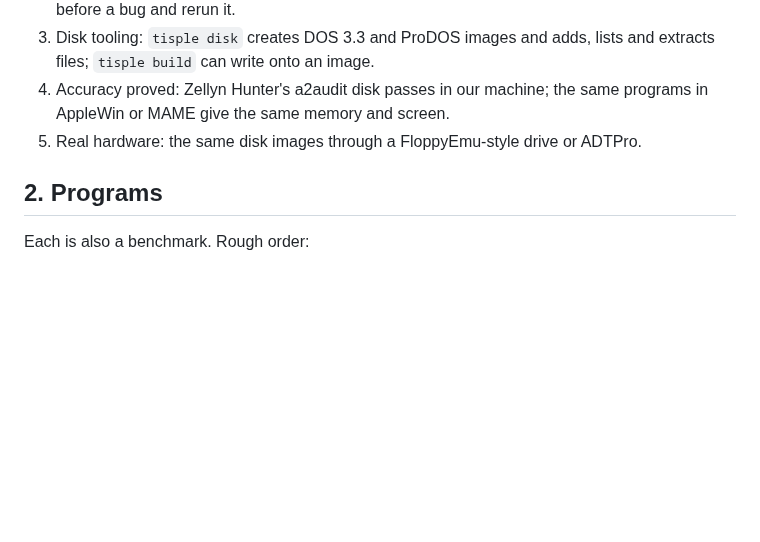
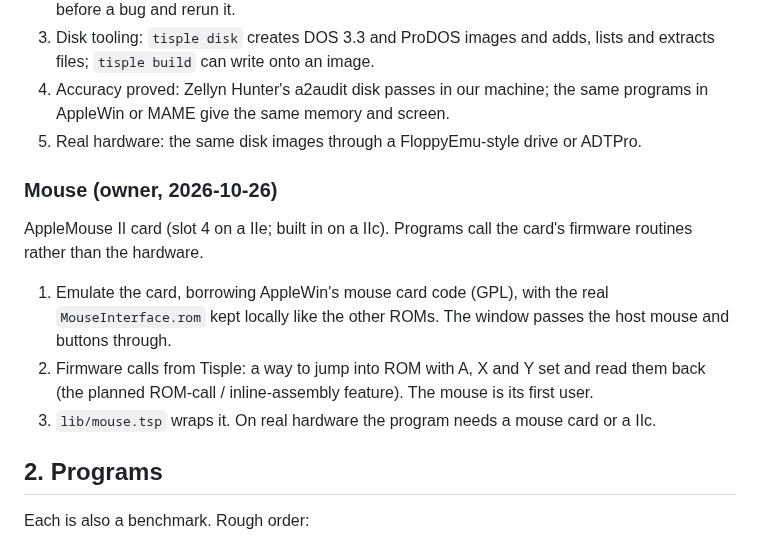
Before and after one commit to wegfawefgawefg/tisple, a Markdown page: docs/roadmap.md, the part around the change. GitHub-like rendering; blank space fills up the shorter version.

Commit message:
Roadmap: AppleMouse support
Co-Authored-By: Claude Opus 5.5 <noreply@anthropic.com>

```diff
--- a/docs/roadmap.md
+++ b/docs/roadmap.md
@@ -56,6 +56,20 @@ images to fiddle with during development, then real hardware.
 5. Real hardware: the same disk images through a FloppyEmu-style drive or
    ADTPro.
 
+### Mouse (owner, 2026-10-26)
+
+AppleMouse II card (slot 4 on a IIe; built in on a IIc). Programs call the
+card's firmware routines rather than the hardware.
+
+1. Emulate the card, borrowing AppleWin's mouse card code (GPL), with the real
+   `MouseInterface.rom` kept locally like the other ROMs. The window passes
+   the host mouse and buttons through.
+2. Firmware calls from Tisple: a way to jump into ROM with A, X and Y set and
+   read them back (the planned ROM-call / inline-assembly feature). The mouse
+   is its first user.
+3. `lib/mouse.tsp` wraps it. On real hardware the program needs a mouse card
+   or a IIc.
+
 ## 2. Programs
 
 Each is also a benchmark. Rough order:
```
